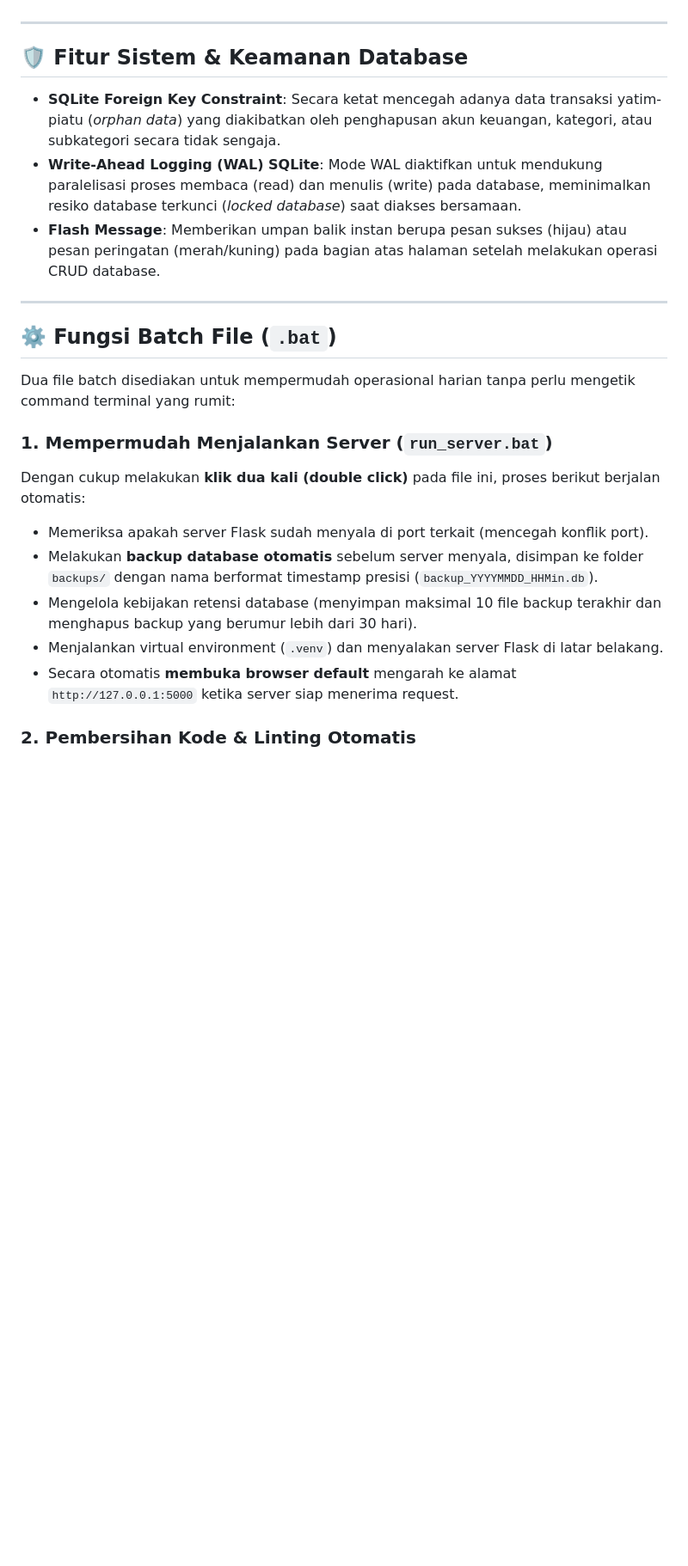
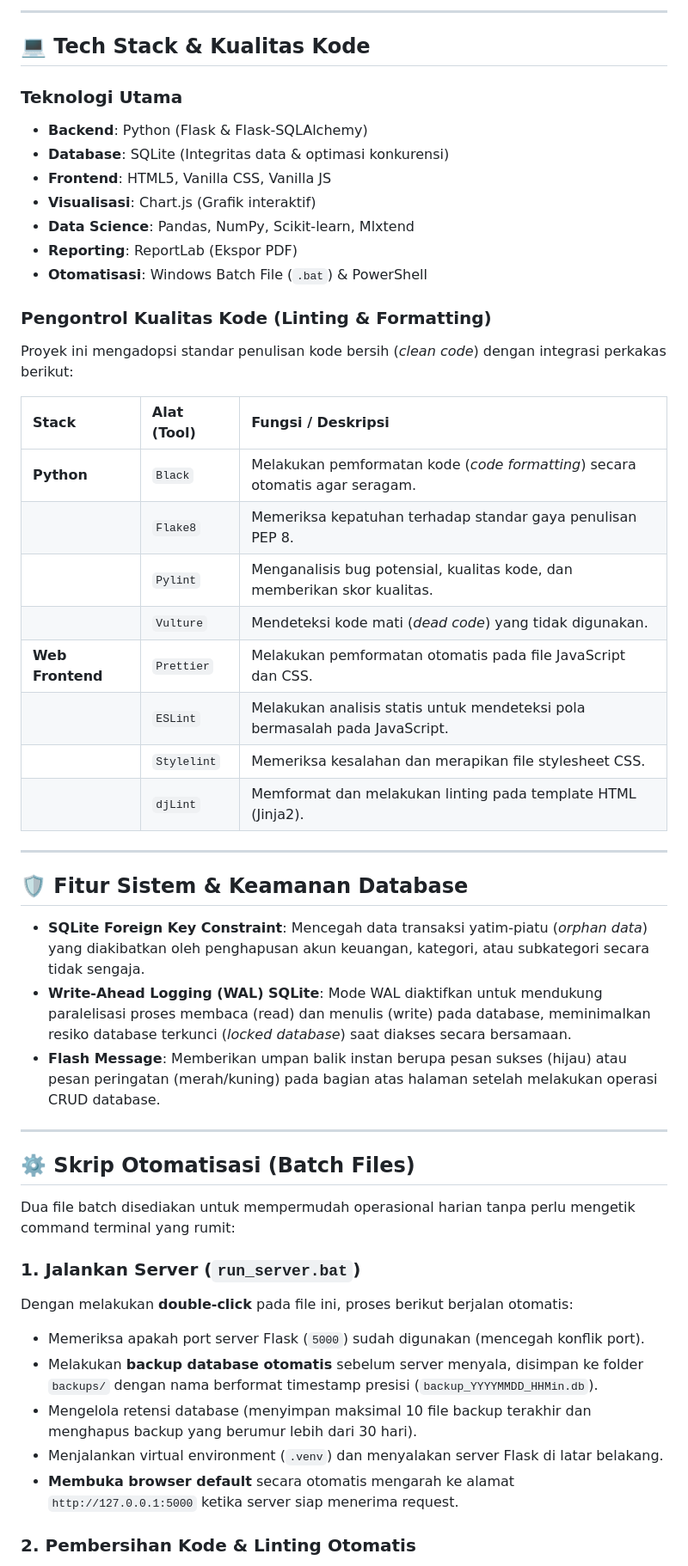
Before and after one commit to 230055Fawwaz/MyFinance, a Markdown page: README.md, the part around one of its changes. Shown at 86% size. GitHub-like rendering; blank space fills up the shorter version.

```diff
--- a/README.md
+++ b/README.md
@@ -82,25 +114,51 @@ Aplikasi MyFinance terdiri dari beberapa halaman utama dengan fungsi spesifik:
+---
+
+## 💻 Tech Stack & Kualitas Kode
+
+### Teknologi Utama
+- **Backend**: Python (Flask & Flask-SQLAlchemy)
+- **Database**: SQLite (Integritas data & optimasi konkurensi)
+- **Frontend**: HTML5, Vanilla CSS, Vanilla JS
+- **Visualisasi**: Chart.js (Grafik interaktif)
+- **Data Science**: Pandas, NumPy, Scikit-learn, Mlxtend
+- **Reporting**: ReportLab (Ekspor PDF)
+- **Otomatisasi**: Windows Batch File (`.bat`) & PowerShell
+
+### Pengontrol Kualitas Kode (Linting & Formatting)
+Proyek ini mengadopsi standar penulisan kode bersih (*clean code*) dengan integrasi perkakas berikut:
+
+| Stack | Alat (Tool) | Fungsi / Deskripsi |
+| :--- | :--- | :--- |
+| **Python** | `Black` | Melakukan pemformatan kode (*code formatting*) secara otomatis agar seragam. |
+| | `Flake8` | Memeriksa kepatuhan terhadap standar gaya penulisan PEP 8. |
+| | `Pylint` | Menganalisis bug potensial, kualitas kode, dan memberikan skor kualitas. |
+| | `Vulture` | Mendeteksi kode mati (*dead code*) yang tidak digunakan. |
+| **Web Frontend** | `Prettier` | Melakukan pemformatan otomatis pada file JavaScript dan CSS. |
+| | `ESLint` | Melakukan analisis statis untuk mendeteksi pola bermasalah pada JavaScript. |
+| | `Stylelint` | Memeriksa kesalahan dan merapikan file stylesheet CSS. |
+| | `djLint` | Memformat dan melakukan linting pada template HTML (Jinja2). |
 
 ---
 
 ## 🛡️ Fitur Sistem & Keamanan Database
 
-- **SQLite Foreign Key Constraint**: Secara ketat mencegah adanya data transaksi yatim-piatu (*orphan data*) yang diakibatkan oleh penghapusan akun keuangan, kategori, atau subkategori secara tidak sengaja.
-- **Write-Ahead Logging (WAL) SQLite**: Mode WAL diaktifkan untuk mendukung paralelisasi proses membaca (read) dan menulis (write) pada database, meminimalkan resiko database terkunci (*locked database*) saat diakses bersamaan.
+- **SQLite Foreign Key Constraint**: Mencegah data transaksi yatim-piatu (*orphan data*) yang diakibatkan oleh penghapusan akun keuangan, kategori, atau subkategori secara tidak sengaja.
+- **Write-Ahead Logging (WAL) SQLite**: Mode WAL diaktifkan untuk mendukung paralelisasi proses membaca (read) dan menulis (write) pada database, meminimalkan resiko database terkunci (*locked database*) saat diakses secara bersamaan.
 - **Flash Message**: Memberikan umpan balik instan berupa pesan sukses (hijau) atau pesan peringatan (merah/kuning) pada bagian atas halaman setelah melakukan operasi CRUD database.
 
 ---
 
-## ⚙️ Fungsi Batch File (`.bat`)
+## ⚙️ Skrip Otomatisasi (Batch Files)
 
 Dua file batch disediakan untuk mempermudah operasional harian tanpa perlu mengetik command terminal yang rumit:
 
-### 1. Mempermudah Menjalankan Server (`run_server.bat`)
-Dengan cukup melakukan **klik dua kali (double click)** pada file ini, proses berikut berjalan otomatis:
-- Memeriksa apakah server Flask sudah menyala di port terkait (mencegah konflik port).
+### 1. Jalankan Server (`run_server.bat`)
+Dengan melakukan **double-click** pada file ini, proses berikut berjalan otomatis:
+- Memeriksa apakah port server Flask (`5000`) sudah digunakan (mencegah konflik port).
 - Melakukan **backup database otomatis** sebelum server menyala, disimpan ke folder `backups/` dengan nama berformat timestamp presisi (`backup_YYYYMMDD_HHMin.db`).
-- Mengelola kebijakan retensi database (menyimpan maksimal 10 file backup terakhir dan menghapus backup yang berumur lebih dari 30 hari).
+- Mengelola retensi database (menyimpan maksimal 10 file backup terakhir dan menghapus backup yang berumur lebih dari 30 hari).
 - Menjalankan virtual environment (`.venv`) dan menyalakan server Flask di latar belakang.
-- Secara otomatis **membuka browser default** mengarah ke alamat `http://127.0.0.1:5000` ketika server siap menerima request.
+- **Membuka browser default** secara otomatis mengarah ke alamat `http://127.0.0.1:5000` ketika server siap menerima request.
 
 ### 2. Pembersihan Kode & Linting Otomatis
 - **`clean_python.bat`**: Menjalankan *Black, Flake8, Pylint, dan Vulture* pada seluruh file Python. Hasil analisanya disimpan secara otomatis ke dalam folder `notes/`.
```
Also changed, not shown: other parts of README.md (+130 -60 lines), assets/banner.png (added).
